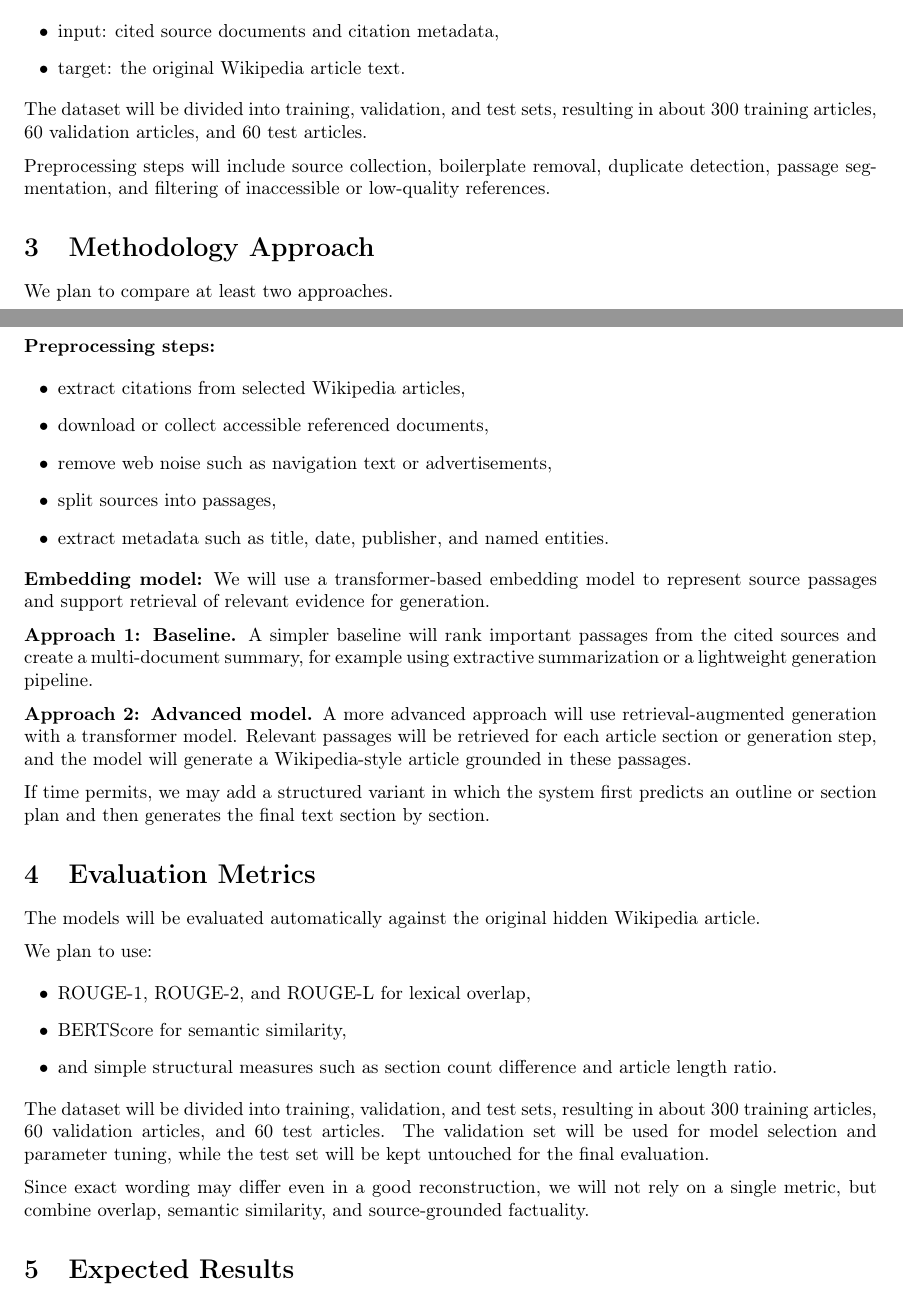
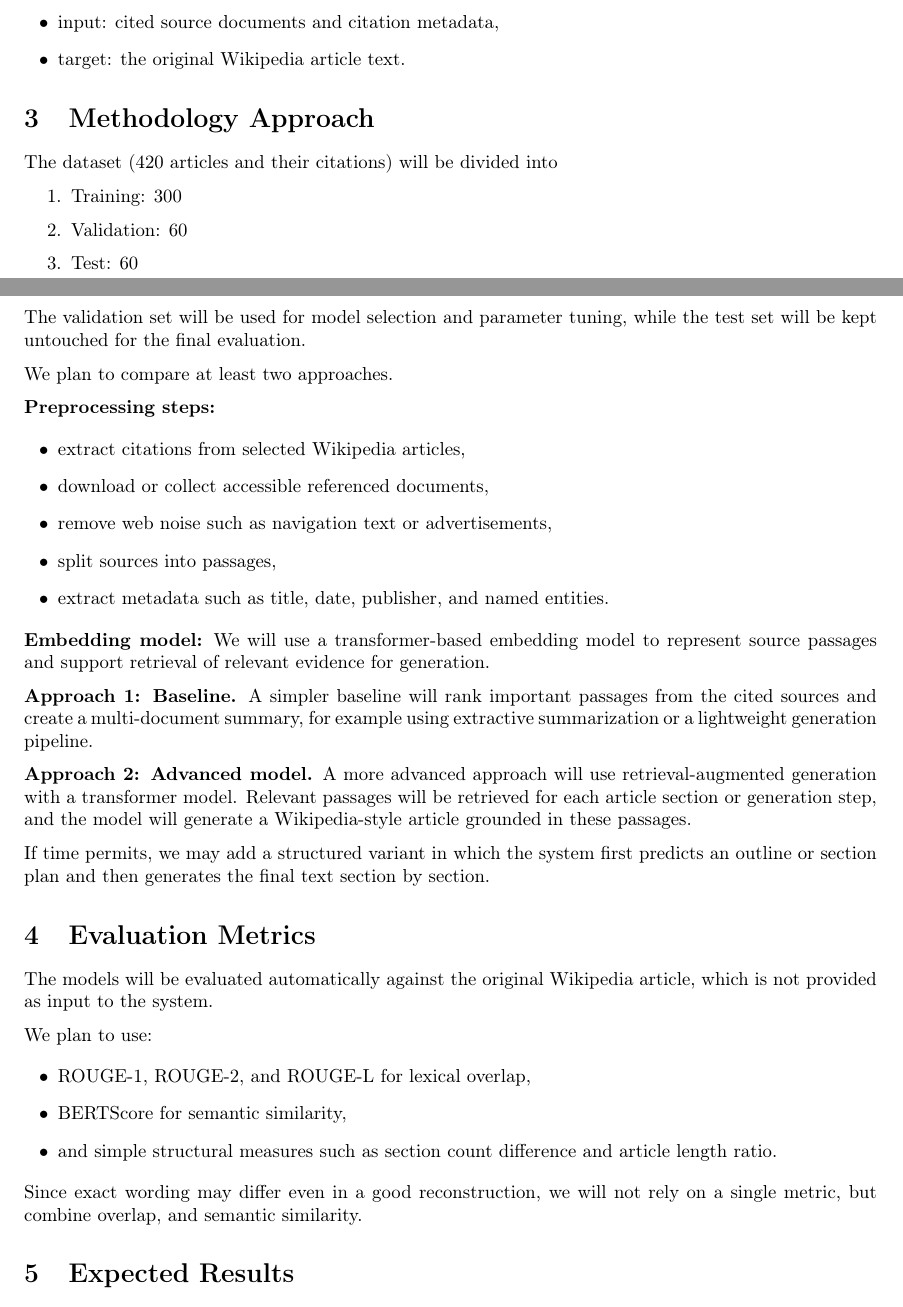
Before and after one commit to MAI-Glockchen/Natural_Language_Processing, a LaTeX document (Proposal/proposal.tex): two parts of pages 1 and 2 of 2, joined at a grey line, cut so that both start at the same text. Compiled offline with pdfLaTeX.

Commit message:
Proposal: Better wording, dont repeat training/validation/test-split.

```diff
--- a/Proposal/proposal.tex
+++ b/Proposal/proposal.tex
@@ -57,11 +57,15 @@ This is mainly a generation task, so the dataset does not contain class labels i
     \item target: the original Wikipedia article text.
 \end{itemize}
 
-The dataset will be divided into training, validation, and test sets, resulting in about 300 training articles, 60 validation articles, and 60 test articles.
+\section{Methodology Approach}
 
-Preprocessing steps will include source collection, boilerplate removal, duplicate detection, passage segmentation, and filtering of inaccessible or low-quality references.
-
-\section{Methodology Approach}
+The dataset (420 articles and their citations) will be divided into
+\begin{enumerate}
+    \item Training: 300
+    \item Validation: 60
+    \item Test: 60
+\end{enumerate}
+The validation set will be used for model selection and parameter tuning, while the test set will be kept untouched for the final evaluation.
 
 We plan to compare at least two approaches.
 
@@ -86,7 +90,7 @@ If time permits, we may add a structured variant in which the system first predi
 
 \section{Evaluation Metrics}
 
-The models will be evaluated automatically against the original hidden Wikipedia article.
+The models will be evaluated automatically against the original Wikipedia article, which is not provided as input to the system.
 
 We plan to use:
 \begin{itemize}
@@ -95,9 +99,7 @@ We plan to use:
     \item and simple structural measures such as section count difference and article length ratio.
 \end{itemize}
 
-The dataset will be divided into training, validation, and test sets, resulting in about 300 training articles, 60 validation articles, and 60 test articles. The validation set will be used for model selection and parameter tuning, while the test set will be kept untouched for the final evaluation.
-
-Since exact wording may differ even in a good reconstruction, we will not rely on a single metric, but combine overlap, semantic similarity, and source-grounded factuality.
+Since exact wording may differ even in a good reconstruction, we will not rely on a single metric, but combine overlap, and semantic similarity.
 
 \section{Expected Results}
 
```
Also changed, not shown: Proposal/proposal.pdf, 4 other files.
